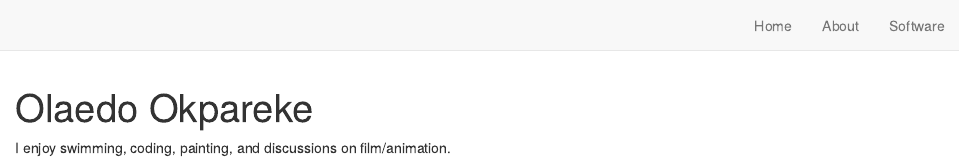
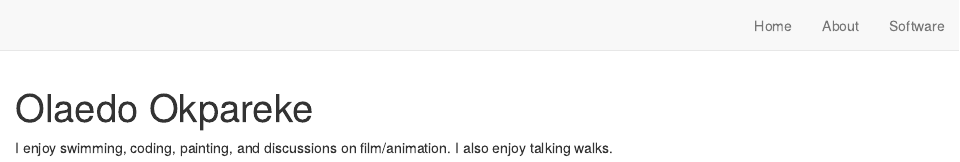
Before and after one commit to OlaedoOkpareke/Assiweek8, an R Markdown document (about.Rmd): the page in a window 1100 px wide, from its top. Rendered offline with R 4.5, knitr and Pandoc, with nearby package versions; drawn as R Markdown's standard HTML page in place of the format the file asks for.

Commit message:
new changes

````diff
--- a/about.Rmd
+++ b/about.Rmd
@@ -9,3 +9,4 @@ knitr::opts_chunk$set(echo = FALSE)
 ```
 
 I enjoy swimming, coding, painting, and discussions on film/animation.
+I also enjoy talking walks.
````
